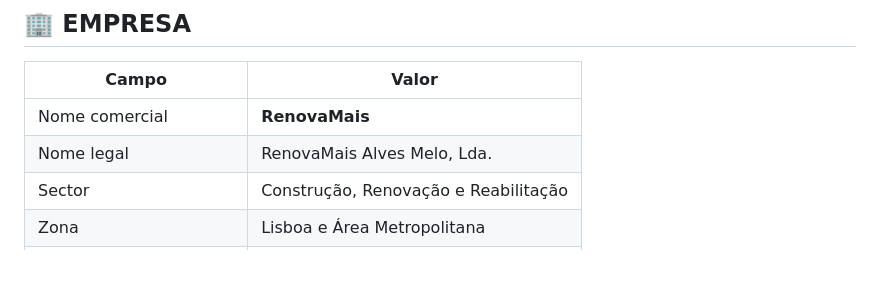
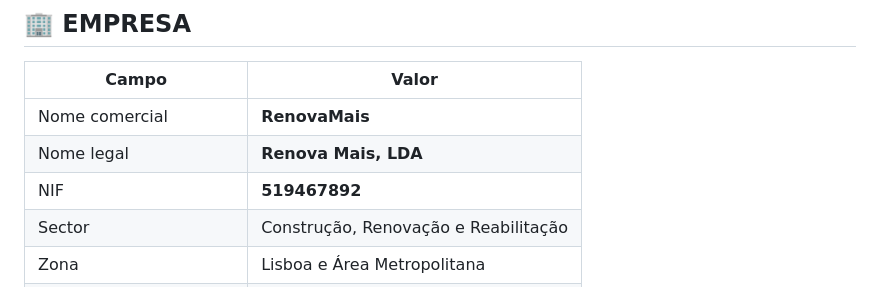
Before and after one commit to RenovaMais/renovamais, a Markdown page: MEMORIA.md, the part around the change. Rendered like a GitHub page; blank space fills up the shorter version.

Commit message:
docs: update Renova Mais legal identity

```diff
--- a/MEMORIA.md
+++ b/MEMORIA.md
@@ -8,7 +8,8 @@
 | Campo | Valor |
 |-------|-------|
 | Nome comercial | **RenovaMais** |
-| Nome legal | RenovaMais Alves Melo, Lda. |
+| Nome legal | **Renova Mais, LDA** |
+| NIF | **519467892** |
 | Sector | Construção, Renovação e Reabilitação |
 | Zona | Lisboa e Área Metropolitana |
 | Fundação | 2026 |
```
